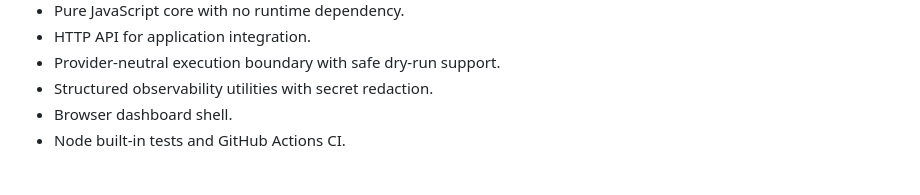
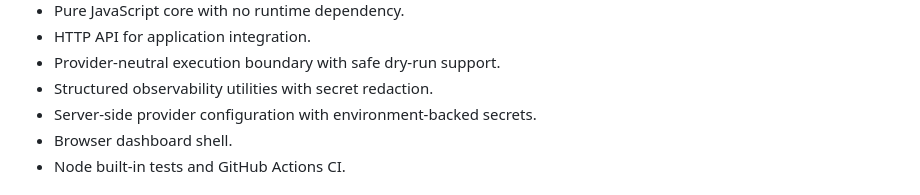
Before and after one commit to dheerendra7/LOCD-Engine---Local-or-Cloud-Decision-Engine, a Markdown page: README.md, the part around the change. Drawn GitHub-style.

Commit message:
docs(readme): document server-side provider configuration

```diff
--- a/README.md
+++ b/README.md
@@ -32,6 +32,7 @@ Possible destinations:
 - HTTP API for application integration.
 - Provider-neutral execution boundary with safe dry-run support.
 - Structured observability utilities with secret redaction.
+- Server-side provider configuration with environment-backed secrets.
 - Browser dashboard shell.
 - Node built-in tests and GitHub Actions CI.
 
```
